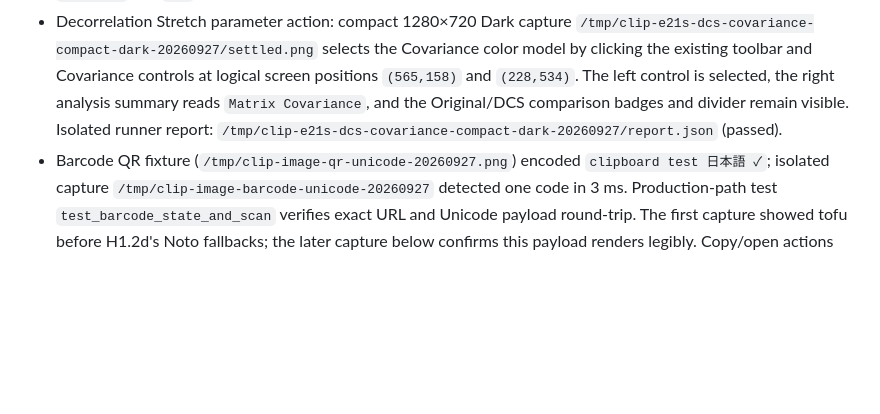
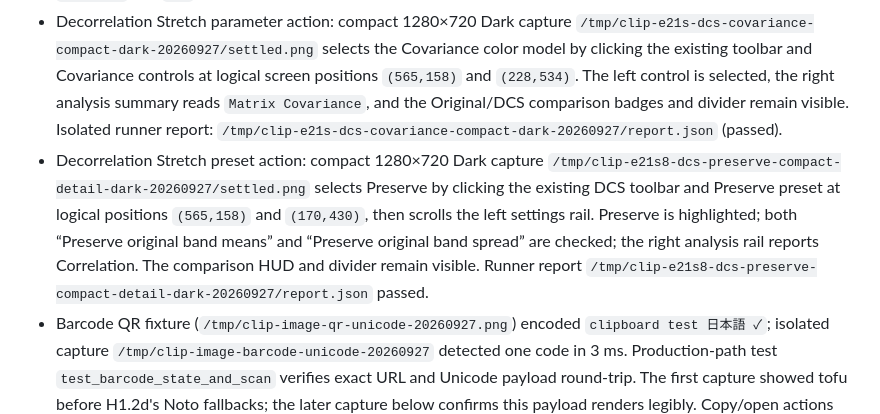
Before and after one commit to triode-the-andrewsarchus/little-screen-clip, a Markdown page: ui_overhaul_acceptance.md, the part around the change. Rendered like a GitHub page; blank space fills up the shorter version.

Commit message:
docs(ui): verify decorrelation preset control

```diff
--- a/ui_overhaul_acceptance.md
+++ b/ui_overhaul_acceptance.md
@@ -230,6 +230,7 @@ Further source findings for the next footer work: Inspect subtracts guessed 36/3
 - Redact selected-box review: isolated 1280×720 Dark capture `/tmp/clip-e21h-redact-drag-dark-stepped-20260927/image-redact.png` shows the selected black bar and readable `231 × 147 px` size badge over a deterministic 640×400 palette fixture. The runner's `--drag 450 340 700 500` log records press, intermediate motions, and release delivered inside the image canvas; the report passed all isolated runtime checks.
 - Decorrelation Stretch live review: compact 1280×720 Dark capture `/tmp/clip-e21q-decorrelation-compact-matrix-dark-final-20260927/settled.png` scrolls the analysis drawer to show all three rows of the correlation matrix (three decimal places) and covariance matrix (one decimal place), alongside the before/after canvas and divider. Wide 3440×1440 Dark capture `/tmp/clip-e21q-decorrelation-wide-dark-20260927/settled.png` shows the entire analysis drawer, including both matrices and transform values, in one view. Both captures show the `ORIGINAL` and `DCS` canvas badges; the wide capture reports 100,000 samples and 108 ms compute time.
 - Decorrelation Stretch parameter action: compact 1280×720 Dark capture `/tmp/clip-e21s-dcs-covariance-compact-dark-20260927/settled.png` selects the Covariance color model by clicking the existing toolbar and Covariance controls at logical screen positions `(565,158)` and `(228,534)`. The left control is selected, the right analysis summary reads `Matrix Covariance`, and the Original/DCS comparison badges and divider remain visible. Isolated runner report: `/tmp/clip-e21s-dcs-covariance-compact-dark-20260927/report.json` (passed).
+- Decorrelation Stretch preset action: compact 1280×720 Dark capture `/tmp/clip-e21s8-dcs-preserve-compact-detail-dark-20260927/settled.png` selects Preserve by clicking the existing DCS toolbar and Preserve preset at logical positions `(565,158)` and `(170,430)`, then scrolls the left settings rail. Preserve is highlighted; both “Preserve original band means” and “Preserve original band spread” are checked; the right analysis rail reports Correlation. The comparison HUD and divider remain visible. Runner report `/tmp/clip-e21s8-dcs-preserve-compact-detail-dark-20260927/report.json` passed.
 - Barcode QR fixture (`/tmp/clip-image-qr-unicode-20260927.png`) encoded `clipboard test 日本語 ✓`; isolated capture `/tmp/clip-image-barcode-unicode-20260927` detected one code in 3 ms. Production-path test `test_barcode_state_and_scan` verifies exact URL and Unicode payload round-trip. The first capture showed tofu before H1.2d's Noto fallbacks; the later capture below confirms this payload renders legibly. Copy/open actions remain unverified.
 - The two earlier Convert captures placed `--settle-ms` before tool selection and sampled its 180 ms debounce too early; do not use them as settled-state evidence. Corrected capture above shows the encoded WebP size and comparison HUD after a 3.5-second post-selection settle.
 - Architecture comparison `image-action-capture-start` leaves duplication at 5.43%→5.42%, clone groups at 556, average/max CCN at 4.73/189, and dependency cycles at zero. The report marks clone matches touching `image_preview.rs`; these are existing render/test patterns, and the delta adds only the Unicode barcode assertion and capture-runner action support.
```
Also changed, not shown: ui_overhaul_remaining_tasks.md (+1 -1 lines).
